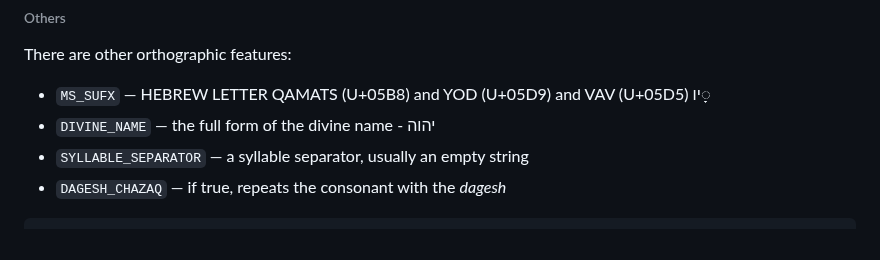
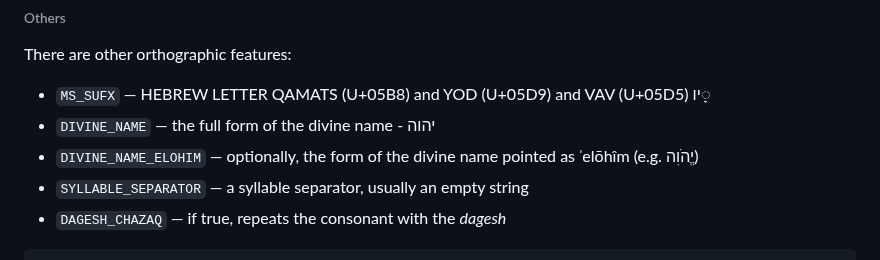
Before and after one commit to charlesLoder/hebrew-transliteration, a Markdown page: README.md, the part around the change. Drawn GitHub-style.

```diff
--- a/README.md
+++ b/README.md
@@ -254,6 +254,7 @@ There are other orthographic features:
 
 - `MS_SUFX` — HEBREW LETTER QAMATS (U+05B8) and YOD (U+05D9) and VAV (U+05D5) יו◌ָ
 - `DIVINE_NAME` — the full form of the divine name - יהוה
+- `DIVINE_NAME_ELOHIM` — optionally, the form of the divine name pointed as ʾelōhîm (e.g. יֱהֹוִה)
 - `SYLLABLE_SEPARATOR` — a syllable separator, usually an empty string
 - `DAGESH_CHAZAQ` — if true, repeats the consonant with the _dagesh_
 
```
